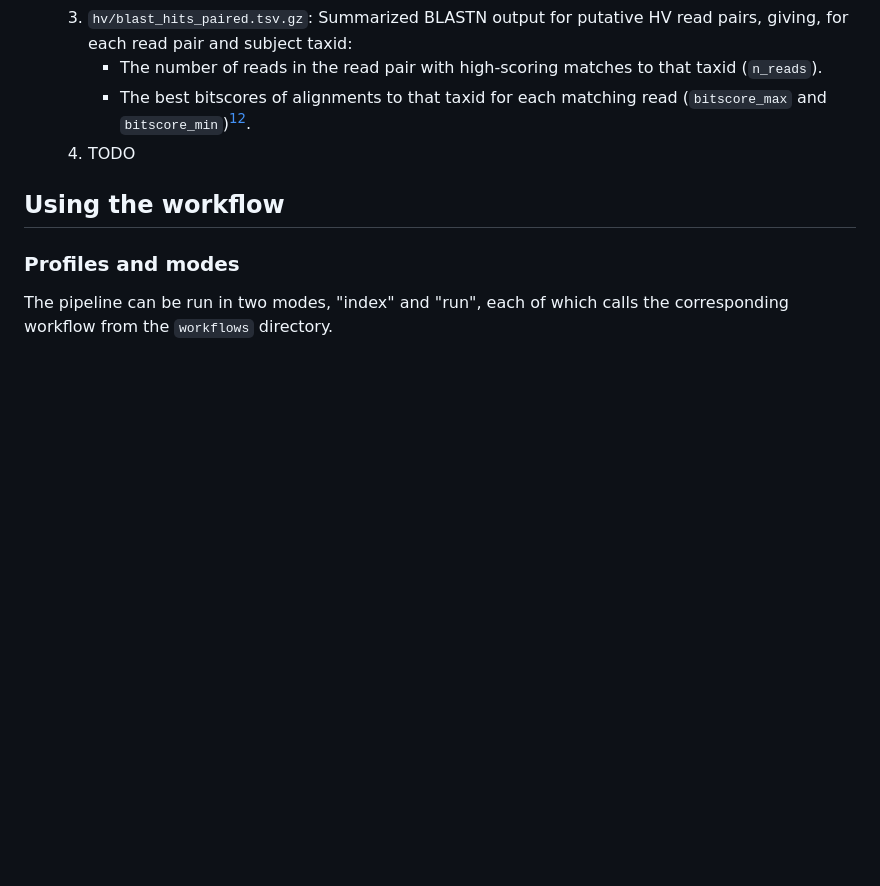
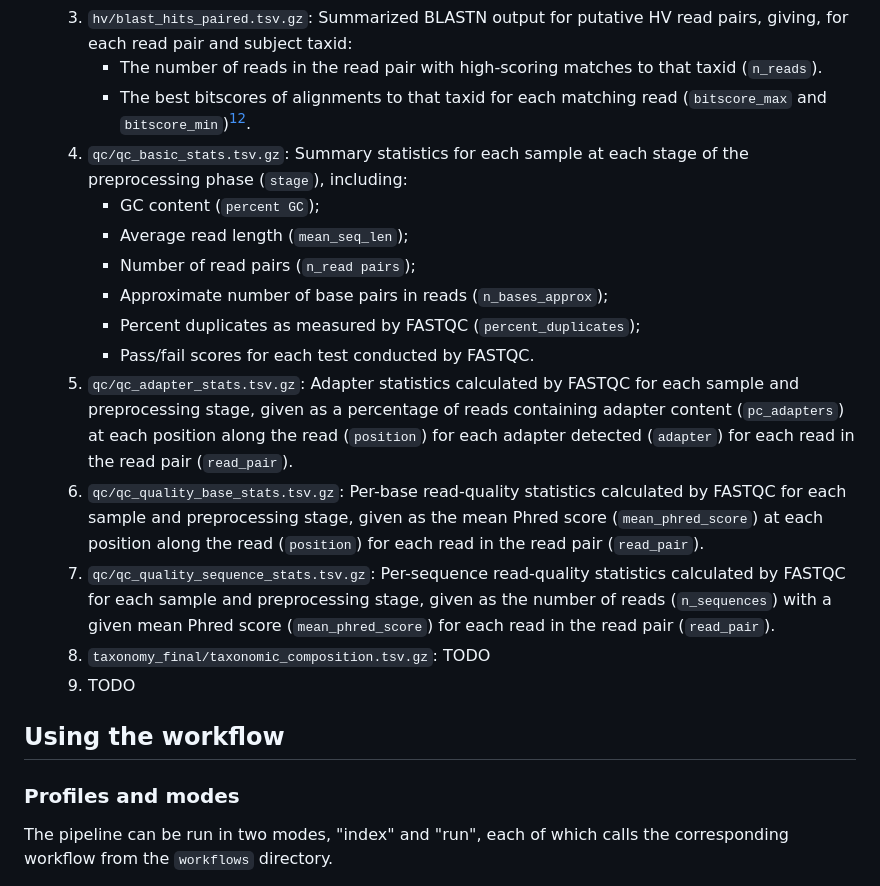
Before and after one commit to naobservatory/mgs-workflow, a Markdown page: README.md, the part around the change. Rendered like a GitHub page; blank space fills up the shorter version.

Commit message:
Further documentation work

```diff
--- a/README.md
+++ b/README.md
@@ -145,7 +145,18 @@ If the pipeline runs to completion, the following output files are expected.
     3. `hv/blast_hits_paired.tsv.gz`: Summarized BLASTN output for putative HV read pairs, giving, for each read pair and subject taxid:
         - The number of reads in the read pair with high-scoring matches to that taxid (`n_reads`).
         - The best bitscores of alignments to that taxid for each matching read (`bitscore_max` and `bitscore_min`)[^bitscore].
-    4. TODO
+    4. `qc/qc_basic_stats.tsv.gz`: Summary statistics for each sample at each stage of the preprocessing phase (`stage`), including:
+        - GC content (`percent GC`);
+        - Average read length (`mean_seq_len`);
+        - Number of read pairs (`n_read pairs`);
+        - Approximate number of base pairs in reads (`n_bases_approx`);
+        - Percent duplicates as measured by FASTQC (`percent_duplicates`);
+        - Pass/fail scores for each test conducted by FASTQC.
+    5. `qc/qc_adapter_stats.tsv.gz`: Adapter statistics calculated by FASTQC for each sample and preprocessing stage, given as a percentage of reads containing adapter content (`pc_adapters`) at each position along the read (`position`) for each adapter detected (`adapter`) for each read in the read pair (`read_pair`).
+    6. `qc/qc_quality_base_stats.tsv.gz`: Per-base read-quality statistics calculated by FASTQC for each sample and preprocessing stage, given as the mean Phred score (`mean_phred_score`) at each position along the read (`position`) for each read in the read pair (`read_pair`).
+    7. `qc/qc_quality_sequence_stats.tsv.gz`: Per-sequence read-quality statistics calculated by FASTQC for each sample and preprocessing stage, given as the number of reads (`n_sequences`) with a given mean Phred score (`mean_phred_score`) for each read in the read pair (`read_pair`).
+    8. `taxonomy_final/taxonomic_composition.tsv.gz`: TODO
+    9. TODO
 
 [^bitscore]: If only one read aligns to the target, these two fields will be identical. If not, they will give the higher and lower of the best bitscores for the two reads in the pair..
 
```
